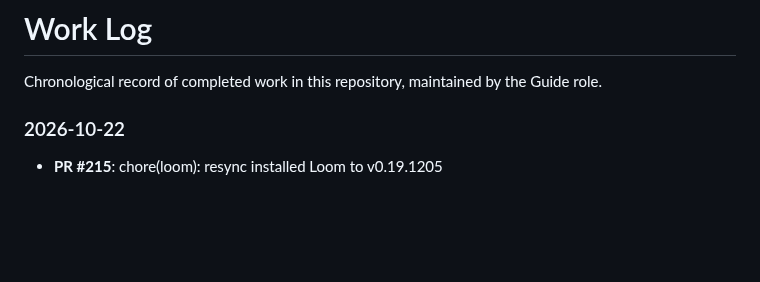
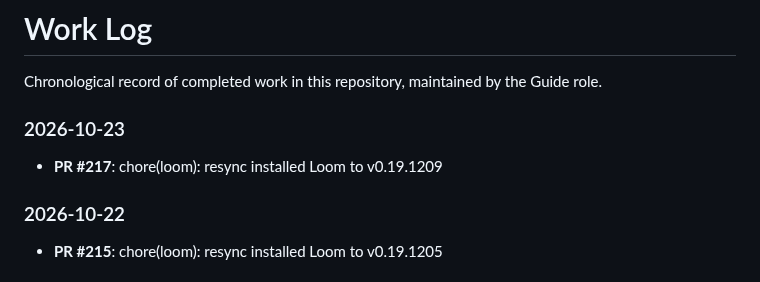
Before and after one commit to 2AMLogic/fasterhenry, a Markdown page: WORK_LOG.md, the part around the change. Drawn GitHub-style; blank space fills up the shorter version.

Commit message:
docs: update WORK_LOG
Automated document maintenance by Guide triage agent.

Co-Authored-By: Claude Sonnet 5.5 <noreply@anthropic.com>

```diff
--- a/WORK_LOG.md
+++ b/WORK_LOG.md
@@ -3,6 +3,10 @@
 Chronological record of completed work in this repository, maintained by the Guide role.
 
 <!-- Maintained automatically by the Guide triage agent. Manual edits are fine but may be overwritten. -->
+
+### 2026-10-23
+
+- **PR #217**: chore(loom): resync installed Loom to v0.19.1209
 
 ### 2026-10-22
 
```
